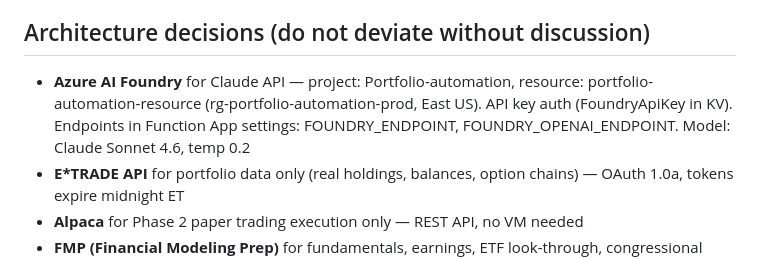
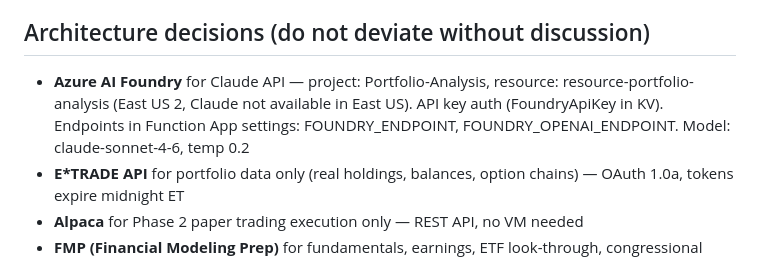
Before and after one commit to jgarrote83/portfolio-automation, a Markdown page: CLAUDE.md, the part around the change. Rendered like a GitHub page.

Commit message:
Update Foundry to East US 2: new resource, endpoints, API key (East US doesn't support Claude)

```diff
--- a/CLAUDE.md
+++ b/CLAUDE.md
@@ -4,7 +4,7 @@
 Azure-native automated portfolio analysis and paper trade execution pipeline. Single-user personal system. NOT for live trading. All trade decisions require human approval via Teams adaptive card.
 
 ## Architecture decisions (do not deviate without discussion)
-- **Azure AI Foundry** for Claude API — project: Portfolio-automation, resource: portfolio-automation-resource (rg-portfolio-automation-prod, East US). API key auth (FoundryApiKey in KV). Endpoints in Function App settings: FOUNDRY_ENDPOINT, FOUNDRY_OPENAI_ENDPOINT. Model: Claude Sonnet 4.6, temp 0.2
+- **Azure AI Foundry** for Claude API — project: Portfolio-Analysis, resource: resource-portfolio-analysis (East US 2, Claude not available in East US). API key auth (FoundryApiKey in KV). Endpoints in Function App settings: FOUNDRY_ENDPOINT, FOUNDRY_OPENAI_ENDPOINT. Model: claude-sonnet-4-6, temp 0.2
 - **E*TRADE API** for portfolio data only (real holdings, balances, option chains) — OAuth 1.0a, tokens expire midnight ET
 - **Alpaca** for Phase 2 paper trading execution only — REST API, no VM needed
 - **FMP (Financial Modeling Prep)** for fundamentals, earnings, ETF look-through, congressional trades, stock news — free tier, 250 req/day
```
